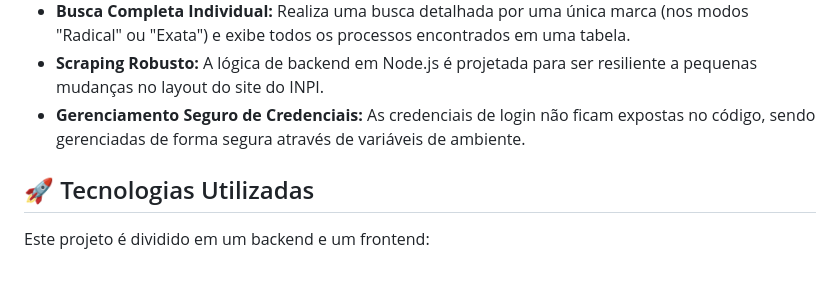
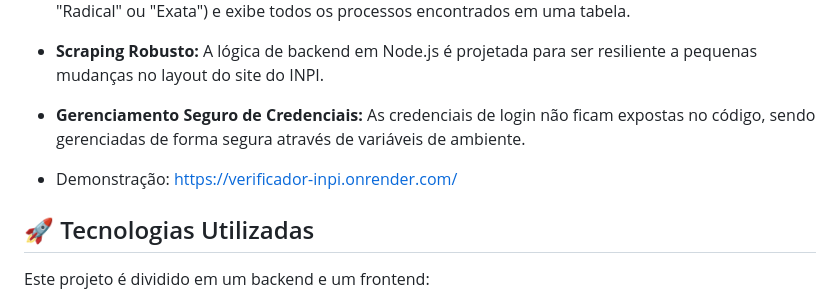
Before and after one commit to goldenluke/verificador-marcas, a Markdown page: README.md, the part around the change. GitHub-like rendering; blank space fills up the shorter version.

```diff
--- a/README.md
+++ b/README.md
@@ -9,6 +9,8 @@ Uma aplicação web para automatizar a consulta de marcas no portal do Instituto
   * **Busca Completa Individual:** Realiza uma busca detalhada por uma única marca (nos modos "Radical" ou "Exata") e exibe todos os processos encontrados em uma tabela.
   * **Scraping Robusto:** A lógica de backend em Node.js é projetada para ser resiliente a pequenas mudanças no layout do site do INPI.
   * **Gerenciamento Seguro de Credenciais:** As credenciais de login não ficam expostas no código, sendo gerenciadas de forma segura através de variáveis de ambiente.
+
+  * Demonstração: https://verificador-inpi.onrender.com/
 
 ## 🚀 Tecnologias Utilizadas
 
```
